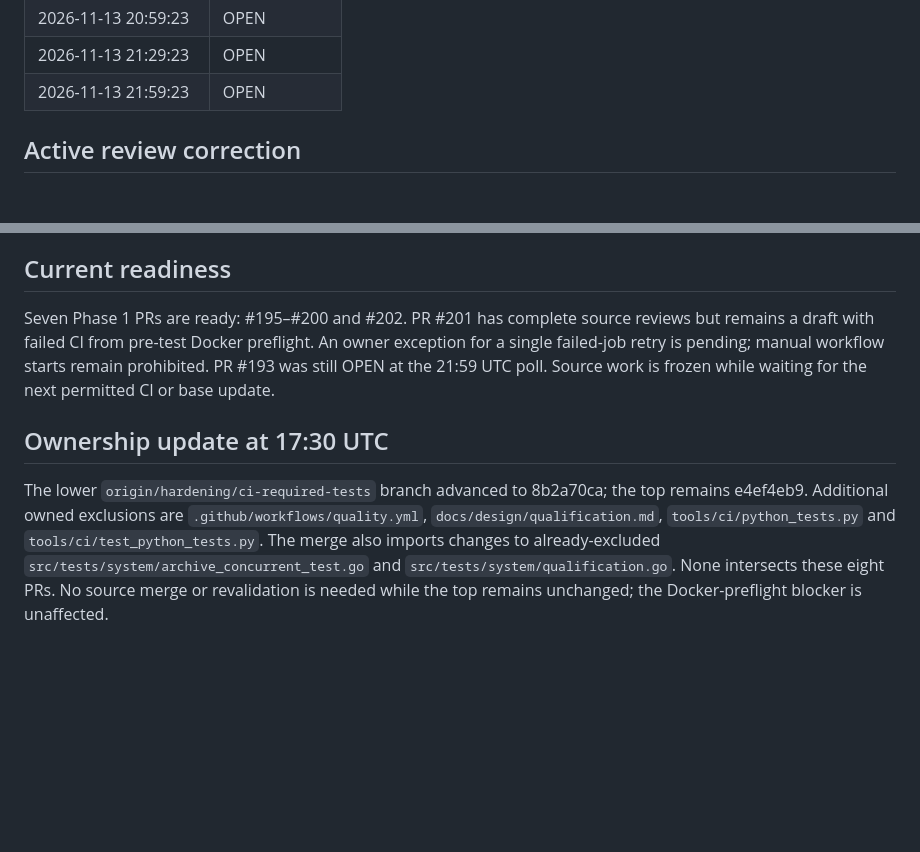
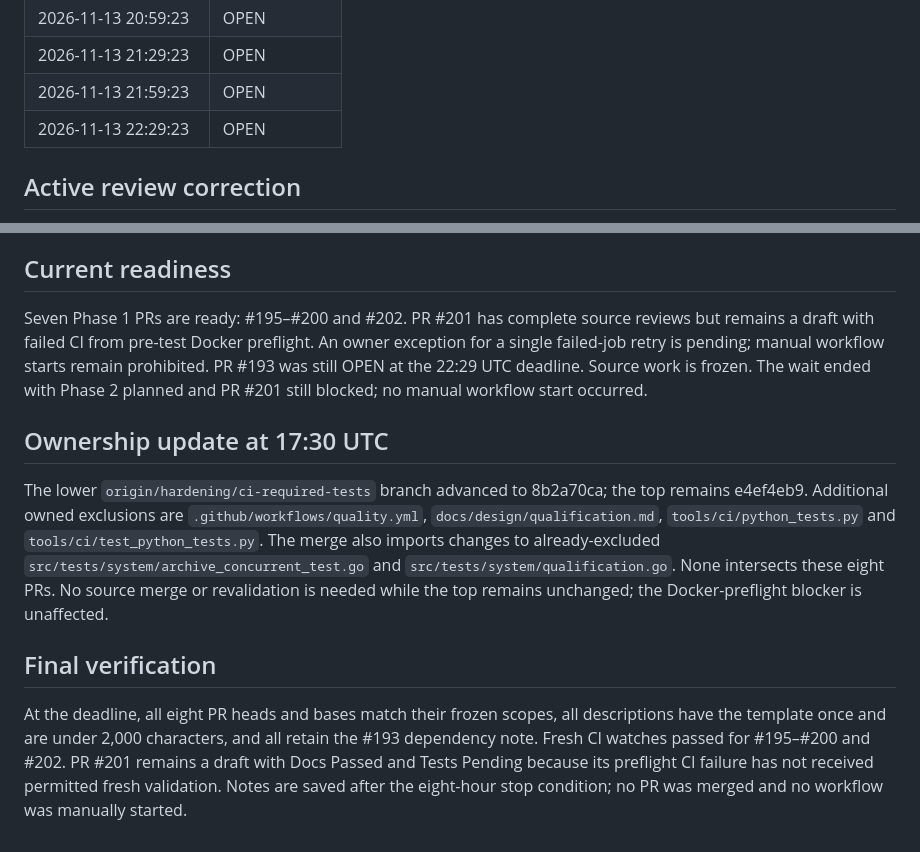
Before and after one commit to pagrus7/kaferry, a Markdown page: status.md, 2 parts joined by grey strips. Rendered like a GitHub page; blank space fills up the shorter version.

```diff
--- a/status.md
+++ b/status.md
@@ -202,6 +210,7 @@ Keep the rejection/release guarantees. The owner may decide whether their curren
 | 2026-11-13 20:59:23 | OPEN |
 | 2026-11-13 21:29:23 | OPEN |
 | 2026-11-13 21:59:23 | OPEN |
+| 2026-11-13 22:29:23 | OPEN |
 
 ## Active review correction
 
@@ -215,8 +224,12 @@ Corrected combined composition includes the restored late-drain guard and all ot
 
 ## Current readiness
 
-Seven Phase 1 PRs are ready: #195–#200 and #202. PR #201 has complete source reviews but remains a draft with failed CI from pre-test Docker preflight. An owner exception for a single failed-job retry is pending; manual workflow starts remain prohibited. PR #193 was still OPEN at the 21:59 UTC poll. Source work is frozen while waiting for the next permitted CI or base update.
+Seven Phase 1 PRs are ready: #195–#200 and #202. PR #201 has complete source reviews but remains a draft with failed CI from pre-test Docker preflight. An owner exception for a single failed-job retry is pending; manual workflow starts remain prohibited. PR #193 was still OPEN at the 22:29 UTC deadline. Source work is frozen. The wait ended with Phase 2 planned and PR #201 still blocked; no manual workflow start occurred.
 
 ## Ownership update at 17:30 UTC
 
 The lower `origin/hardening/ci-required-tests` branch advanced to 8b2a70ca; the top remains e4ef4eb9. Additional owned exclusions are `.github/workflows/quality.yml`, `docs/design/qualification.md`, `tools/ci/python_tests.py` and `tools/ci/test_python_tests.py`. The merge also imports changes to already-excluded `src/tests/system/archive_concurrent_test.go` and `src/tests/system/qualification.go`. None intersects these eight PRs. No source merge or revalidation is needed while the top remains unchanged; the Docker-preflight blocker is unaffected.
+
+## Final verification
+
+At the deadline, all eight PR heads and bases match their frozen scopes, all descriptions have the template once and are under 2,000 characters, and all retain the #193 dependency note. Fresh CI watches passed for #195–#200 and #202. PR #201 remains a draft with Docs Passed and Tests Pending because its preflight CI failure has not received permitted fresh validation. Notes are saved after the eight-hour stop condition; no PR was merged and no workflow was manually started.
```
Also changed, not shown: other parts of status.md (+17 -9 lines).
